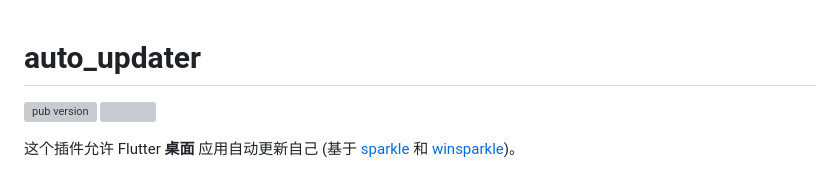
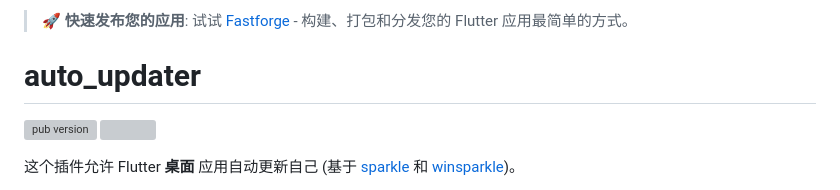
Before and after one commit to leanflutter/auto_updater, a Markdown page: README-ZH.md, the part around the change. Drawn GitHub-style; grey boxes are pictures that could not be loaded.

Commit message:
Update README files to promote Fastforge for easier app distribution

```diff
--- a/README-ZH.md
+++ b/README-ZH.md
@@ -1,3 +1,5 @@
+> **🚀 快速发布您的应用**: 试试 [Fastforge](https://fastforge.dev) - 构建、打包和分发您的 Flutter 应用最简单的方式。
+
 # auto_updater
 
 [![pub version][pub-image]][pub-url] [![][discord-image]][discord-url]
```
Also changed, not shown: README.md (+2 -0 lines).
